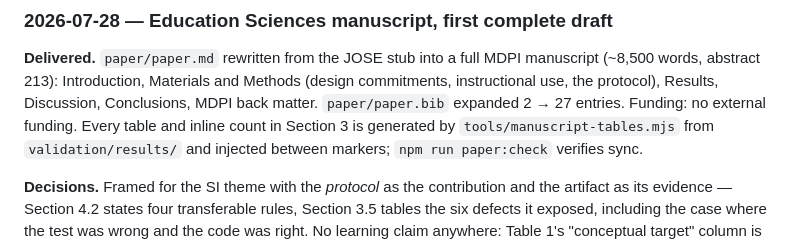
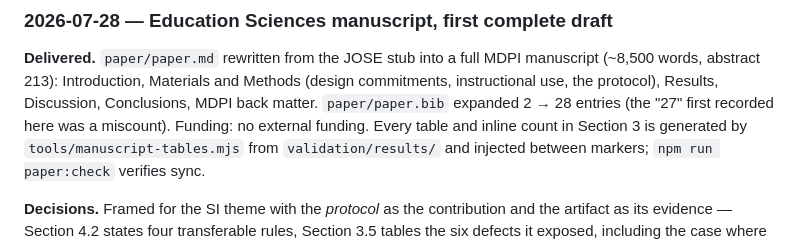
Before and after one commit to samirandas-cell/OpenHydroLab, a Markdown page: CLAUDE.md, the part around the change. Rendered like a GitHub page.

Commit message:
Correct the bibliography entry count in the project log
The log recorded 27 entries; paper.bib has 28. The wrong figure was
repeated into the references index page's section headers before it
was caught.

Co-Authored-By: Claude Opus 5 <noreply@anthropic.com>

```diff
--- a/CLAUDE.md
+++ b/CLAUDE.md
@@ -92,7 +92,8 @@ and WebKit (141 physics + 264 software runs); writes `validation/results/`
 **Delivered.** `paper/paper.md` rewritten from the JOSE stub into a full MDPI manuscript
 (~8,500 words, abstract 213): Introduction, Materials and Methods (design commitments,
 instructional use, the protocol), Results, Discussion, Conclusions, MDPI back matter.
-`paper/paper.bib` expanded 2 → 27 entries. Funding: no external funding. Every table and
+`paper/paper.bib` expanded 2 → 28 entries (the "27" first recorded here was a miscount).
+Funding: no external funding. Every table and
 inline count in Section 3 is generated by `tools/manuscript-tables.mjs` from
 `validation/results/` and injected between markers; `npm run paper:check` verifies sync.
 
```
